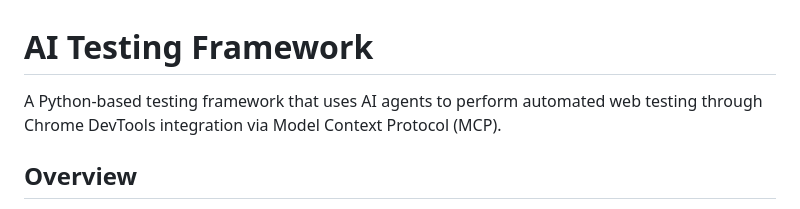
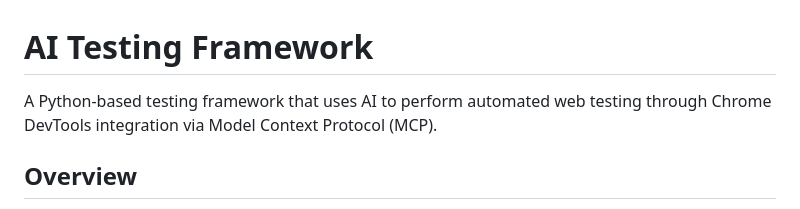
Before and after one commit to RezaMahmood/AI-Testing, a Markdown page: README.MD, the part around the change. Drawn GitHub-style.

Commit message:
Update README to simplify AI description

```diff
--- a/README.MD
+++ b/README.MD
@@ -1,6 +1,6 @@
 # AI Testing Framework
 
-A Python-based testing framework that uses AI agents to perform automated web testing through Chrome DevTools integration via Model Context Protocol (MCP).
+A Python-based testing framework that uses AI to perform automated web testing through Chrome DevTools integration via Model Context Protocol (MCP).
 
 ## Overview
 
```
